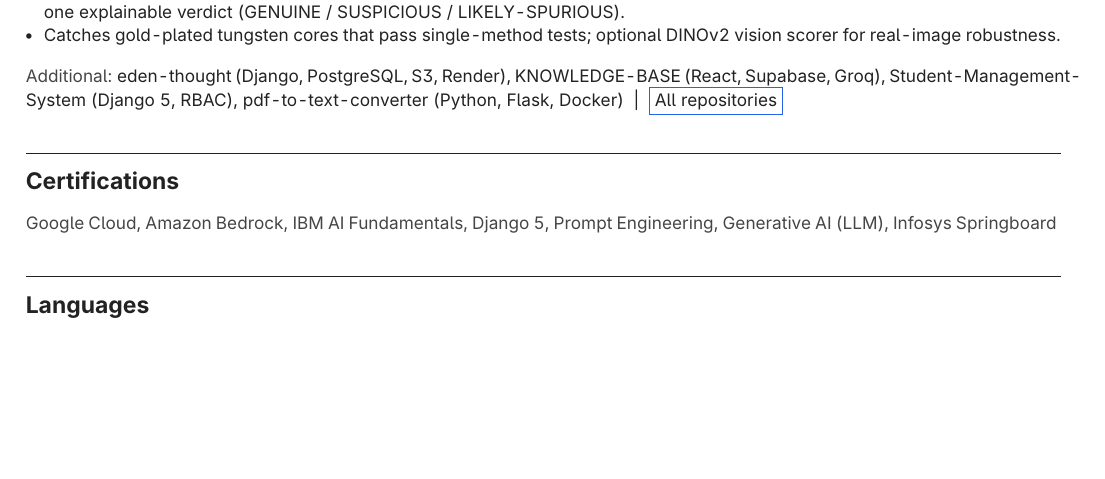
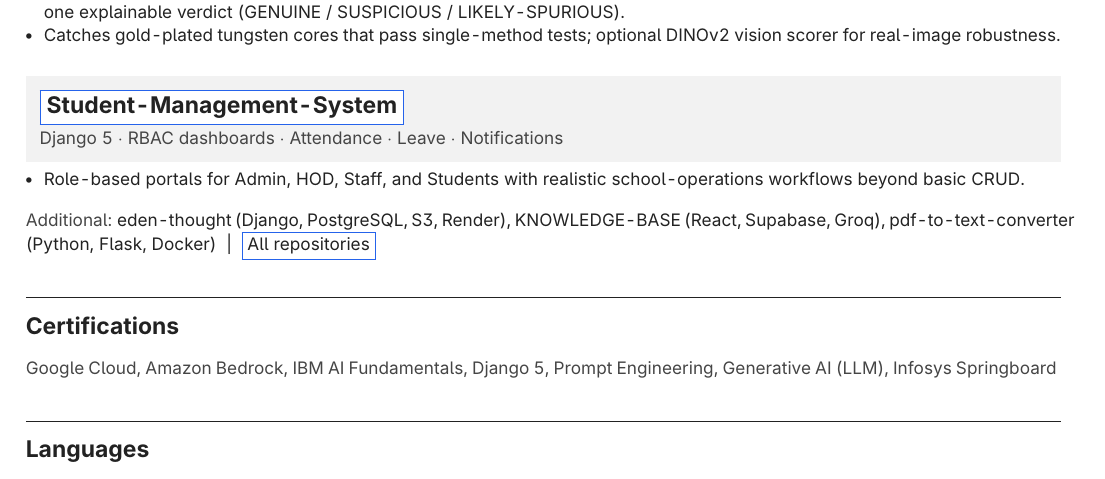
Before and after one commit to prajwalbr0304/My-Portfolio, a LaTeX CV (latex/Prajwal_BR_Resume_ATS.tex): part of page 2 of 2, cut so that both start at the same text, the shorter picture padded with empty space. Compiled offline with pdfLaTeX.

Commit message:
Add Student-Management-System card to ATS resume (stays two pages)
Mirror the fancy resume: promote Student-Management-System from the Additional line to a full project card in the ATS resume; verified still two pages.

Co-authored-by: Cursor <cursoragent@cursor.com>

```diff
--- a/latex/Prajwal_BR_Resume_ATS.tex
+++ b/latex/Prajwal_BR_Resume_ATS.tex
@@ -233,7 +233,13 @@
 \end{itemize}
 \projpost
 
-\textcolor{metagray}{Additional:} eden-thought (Django, PostgreSQL, S3, Render), KNOWLEDGE-BASE (React, Supabase, Groq), Student-Management-System (Django 5, RBAC), pdf-to-text-converter (Python, Flask, Docker) \ \textbar\ \ \subtlehref{https://github.com/PRAJWAL-BR-0304?tab=repositories}{All repositories}
+\projcard{Student-Management-System}{https://github.com/PRAJWAL-BR-0304/Student-Management-System}{Django 5 $\cdot$ RBAC dashboards $\cdot$ Attendance $\cdot$ Leave $\cdot$ Notifications}
+\begin{itemize}
+  \item Role-based portals for Admin, HOD, Staff, and Students with realistic school-operations workflows beyond basic CRUD.
+\end{itemize}
+\projpost
+
+\textcolor{metagray}{Additional:} eden-thought (Django, PostgreSQL, S3, Render), KNOWLEDGE-BASE (React, Supabase, Groq), pdf-to-text-converter (Python, Flask, Docker) \ \textbar\ \ \subtlehref{https://github.com/PRAJWAL-BR-0304?tab=repositories}{All repositories}
 }
 
 % ---------- Certifications ----------
```
Also changed, not shown: latex/Prajwal_BR_Resume.pdf, latex/Prajwal_BR_Resume_ATS.pdf, 2 other files.
